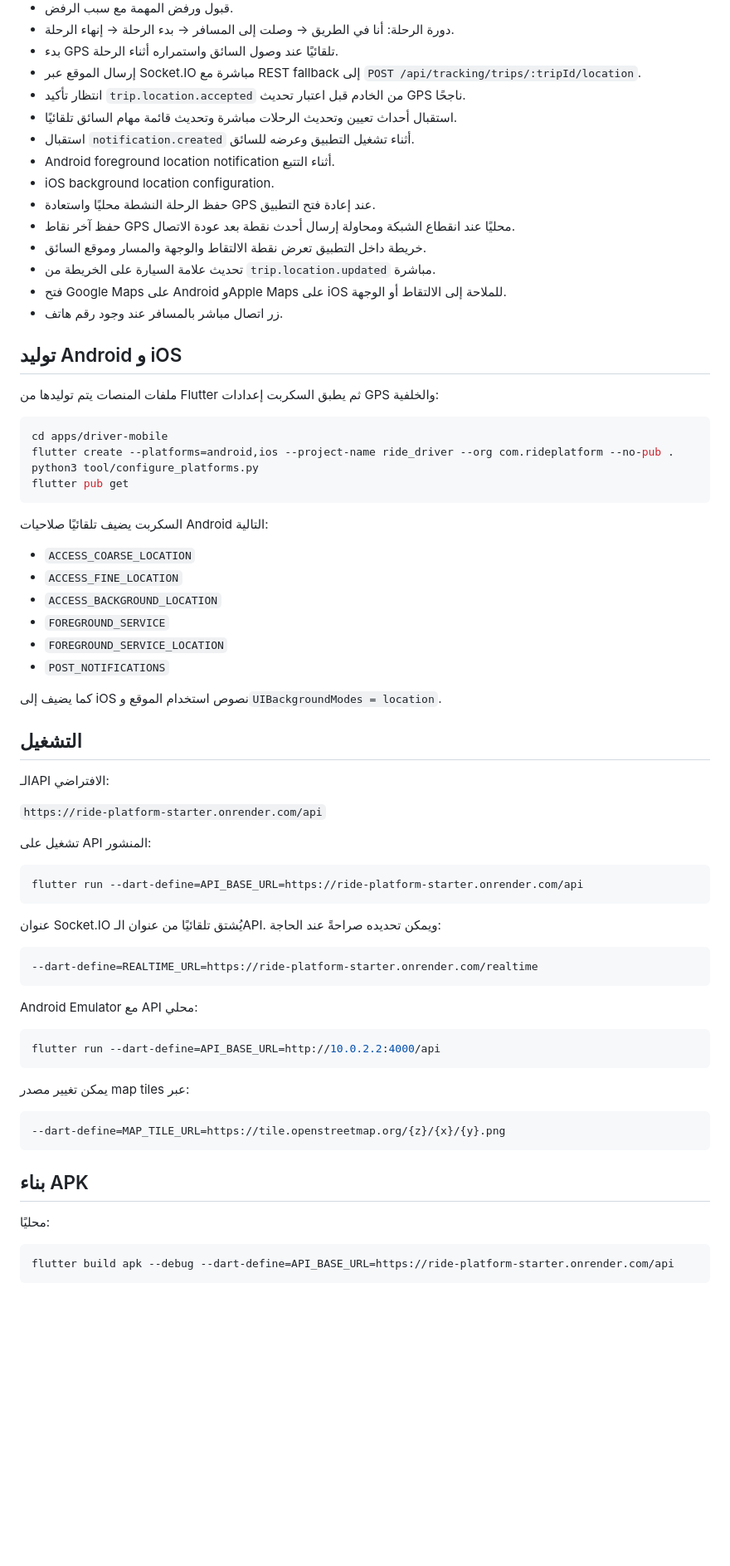
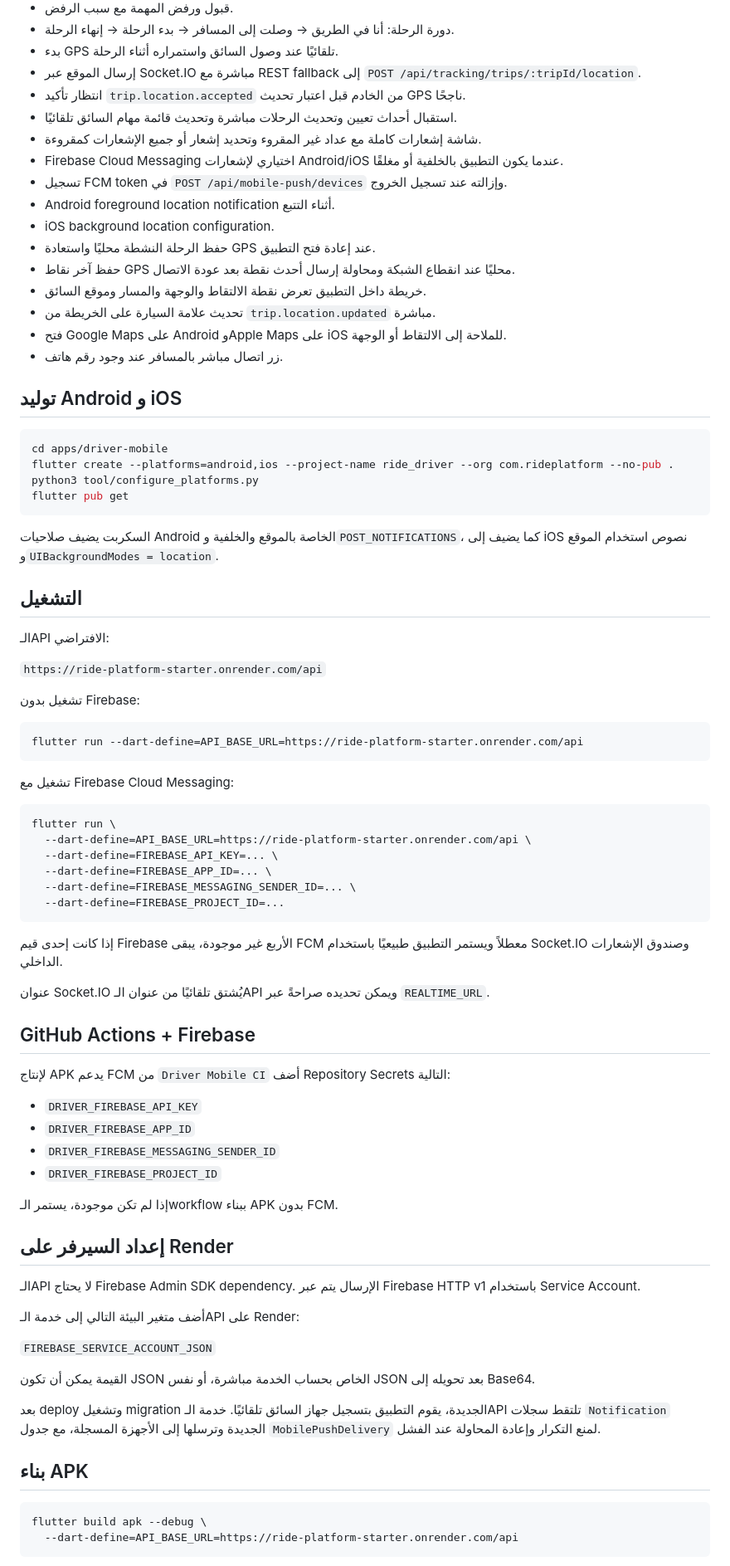
Before and after one commit to ayhamtaki4-creator/ride-platform-starter, a Markdown page: apps/driver-mobile/README.md, the part around one of its changes. Shown at 83% size. Drawn GitHub-style; blank space fills up the shorter version.

Commit message:
docs: document driver Firebase push setup

````diff
--- a/apps/driver-mobile/README.md
+++ b/apps/driver-mobile/README.md
@@ -14,7 +14,9 @@
 - إرسال الموقع عبر Socket.IO مباشرة مع REST fallback إلى `POST /api/tracking/trips/:tripId/location`.
 - انتظار تأكيد `trip.location.accepted` من الخادم قبل اعتبار تحديث GPS ناجحًا.
 - استقبال أحداث تعيين وتحديث الرحلات مباشرة وتحديث قائمة مهام السائق تلقائيًا.
-- استقبال `notification.created` أثناء تشغيل التطبيق وعرضه للسائق.
+- شاشة إشعارات كاملة مع عداد غير المقروء وتحديد إشعار أو جميع الإشعارات كمقروءة.
+- Firebase Cloud Messaging اختياري لإشعارات Android/iOS عندما يكون التطبيق بالخلفية أو مغلقًا.
+- تسجيل FCM token في `POST /api/mobile-push/devices` وإزالته عند تسجيل الخروج.
 - Android foreground location notification أثناء التتبع.
 - iOS background location configuration.
 - حفظ الرحلة النشطة محليًا واستعادة GPS عند إعادة فتح التطبيق.
@@ -26,8 +28,6 @@
 
 ## توليد Android و iOS
 
-ملفات المنصات يتم توليدها من Flutter ثم يطبق السكربت إعدادات GPS والخلفية:
-
 ```bash
 cd apps/driver-mobile
 flutter create --platforms=android,ios --project-name ride_driver --org com.rideplatform --no-pub .
@@ -35,16 +35,7 @@ python3 tool/configure_platforms.py
 flutter pub get
 ```
 
-السكربت يضيف تلقائيًا صلاحيات Android التالية:
-
-- `ACCESS_COARSE_LOCATION`
-- `ACCESS_FINE_LOCATION`
-- `ACCESS_BACKGROUND_LOCATION`
-- `FOREGROUND_SERVICE`
-- `FOREGROUND_SERVICE_LOCATION`
-- `POST_NOTIFICATIONS`
-
-كما يضيف إلى iOS نصوص استخدام الموقع و`UIBackgroundModes = location`.
+السكربت يضيف صلاحيات Android الخاصة بالموقع والخلفية و`POST_NOTIFICATIONS`، كما يضيف إلى iOS نصوص استخدام الموقع و`UIBackgroundModes = location`.
 
 ## التشغيل
 
@@ -52,35 +43,54 @@ flutter pub get
 
 `https://ride-platform-starter.onrender.com/api`
 
-تشغيل على API المنشور:
+تشغيل بدون Firebase:
 
 ```bash
 flutter run --dart-define=API_BASE_URL=https://ride-platform-starter.onrender.com/api
 ```
 
-عنوان Socket.IO يُشتق تلقائيًا من عنوان الـAPI. ويمكن تحديده صراحةً عند الحاجة:
+تشغيل مع Firebase Cloud Messaging:
 
 ```bash
---dart-define=REALTIME_URL=https://ride-platform-starter.onrender.com/realtime
+flutter run \
+  --dart-define=API_BASE_URL=https://ride-platform-starter.onrender.com/api \
+  --dart-define=FIREBASE_API_KEY=... \
+  --dart-define=FIREBASE_APP_ID=... \
+  --dart-define=FIREBASE_MESSAGING_SENDER_ID=... \
+  --dart-define=FIREBASE_PROJECT_ID=...
 ```
 
-Android Emulator مع API محلي:
+إذا كانت إحدى قيم Firebase الأربع غير موجودة، يبقى FCM معطلاً ويستمر التطبيق طبيعيًا باستخدام Socket.IO وصندوق الإشعارات الداخلي.
 
-```bash
-flutter run --dart-define=API_BASE_URL=http://10.0.2.2:4000/api
-```
+عنوان Socket.IO يُشتق تلقائيًا من عنوان الـAPI ويمكن تحديده صراحةً عبر `REALTIME_URL`.
 
-يمكن تغيير مصدر map tiles عبر:
+## GitHub Actions + Firebase
 
-```bash
---dart-define=MAP_TILE_URL=https://tile.openstreetmap.org/{z}/{x}/{y}.png
-```
+لإنتاج APK يدعم FCM من `Driver Mobile CI` أضف Repository Secrets التالية:
+
+- `DRIVER_FIREBASE_API_KEY`
+- `DRIVER_FIREBASE_APP_ID`
+- `DRIVER_FIREBASE_MESSAGING_SENDER_ID`
+- `DRIVER_FIREBASE_PROJECT_ID`
+
+إذا لم تكن موجودة، يستمر الـworkflow ببناء APK بدون FCM.
+
+## إعداد السيرفر على Render
+
+الـAPI لا يحتاج Firebase Admin SDK dependency. الإرسال يتم عبر Firebase HTTP v1 باستخدام Service Account.
+
+أضف متغير البيئة التالي إلى خدمة الـAPI على Render:
+
+`FIREBASE_SERVICE_ACCOUNT_JSON`
+
+القيمة يمكن أن تكون JSON الخاص بحساب الخدمة مباشرة، أو نفس JSON بعد تحويله إلى Base64.
+
+بعد deploy وتشغيل migration الجديدة، يقوم التطبيق بتسجيل جهاز السائق تلقائيًا. خدمة الـAPI تلتقط سجلات `Notification` الجديدة وترسلها إلى الأجهزة المسجلة، مع جدول `MobilePushDelivery` لمنع التكرار وإعادة المحاولة عند الفشل.
 
 ## بناء APK
 
-محليًا:
-
 ```bash
-flutter build apk --debug --dart-define=API_BASE_URL=https://ride-platform-starter.onrender.com/api
+flutter build apk --debug \
+  --dart-define=API_BASE_URL=https://ride-platform-starter.onrender.com/api
 ```
 
````
Also changed, not shown: other parts of apps/driver-mobile/README.md (+7 -6 lines).
